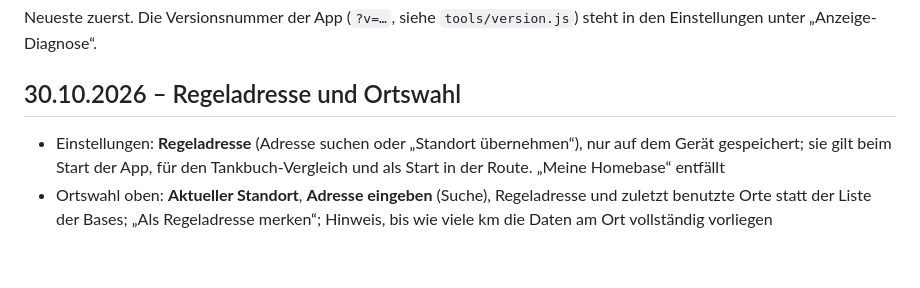
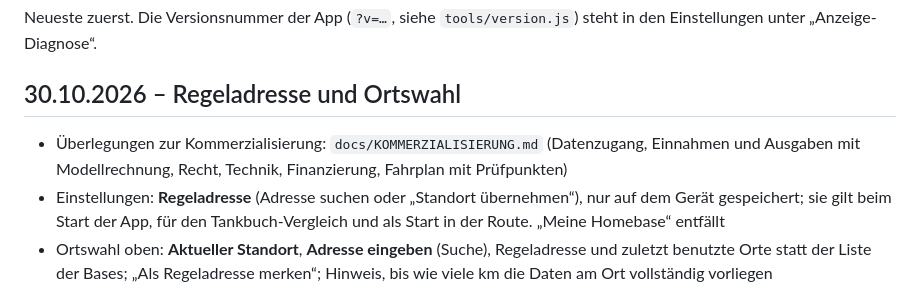
Before and after one commit to KapahutE/Schwabensprit-app, a Markdown page: CHANGELOG.md, the part around the change. GitHub-like rendering; blank space fills up the shorter version.

```diff
--- a/CHANGELOG.md
+++ b/CHANGELOG.md
@@ -3,6 +3,7 @@
 Neueste zuerst. Die Versionsnummer der App (`?v=…`, siehe `tools/version.js`) steht in den Einstellungen unter „Anzeige-Diagnose“.
 
 ## 30.10.2026 – Regeladresse und Ortswahl
+- Überlegungen zur Kommerzialisierung: `docs/KOMMERZIALISIERUNG.md` (Datenzugang, Einnahmen und Ausgaben mit Modellrechnung, Recht, Technik, Finanzierung, Fahrplan mit Prüfpunkten)
 - Einstellungen: **Regeladresse** (Adresse suchen oder „Standort übernehmen“), nur auf dem Gerät gespeichert; sie gilt beim Start der App, für den Tankbuch-Vergleich und als Start in der Route. „Meine Homebase“ entfällt
 - Ortswahl oben: **Aktueller Standort**, **Adresse eingeben** (Suche), Regeladresse und zuletzt benutzte Orte statt der Liste der Bases; „Als Regeladresse merken“; Hinweis, bis wie viele km die Daten am Ort vollständig vorliegen
 - Erster Start: die Ortswahl öffnet sich von selbst; die bisherige Base wird einmalig zur Regeladresse
```
Also changed, not shown: docs/KOMMERZIALISIERUNG.md (added, +281 -0 lines), docs/PROFESSIONALISIERUNG.md (+2 -0 lines).
